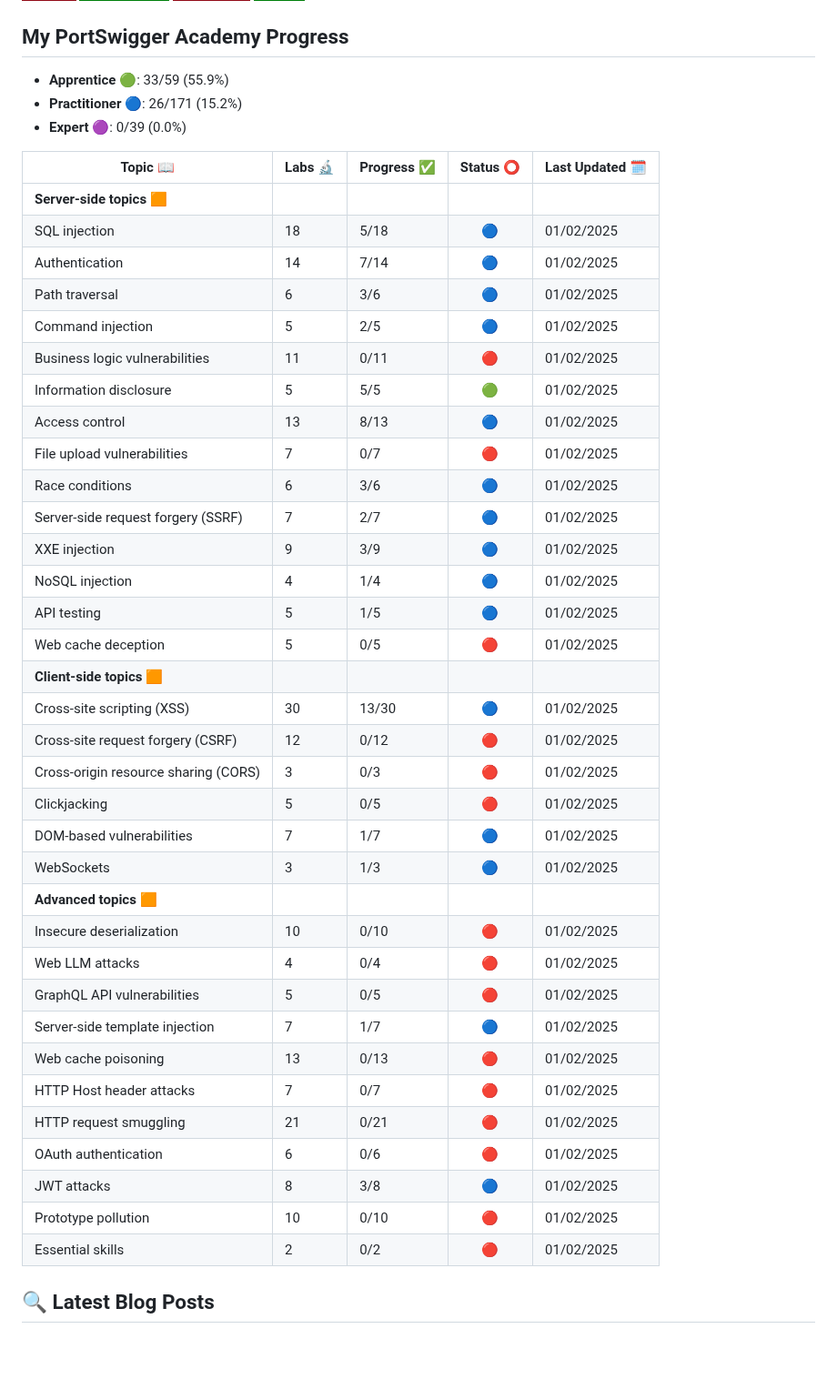
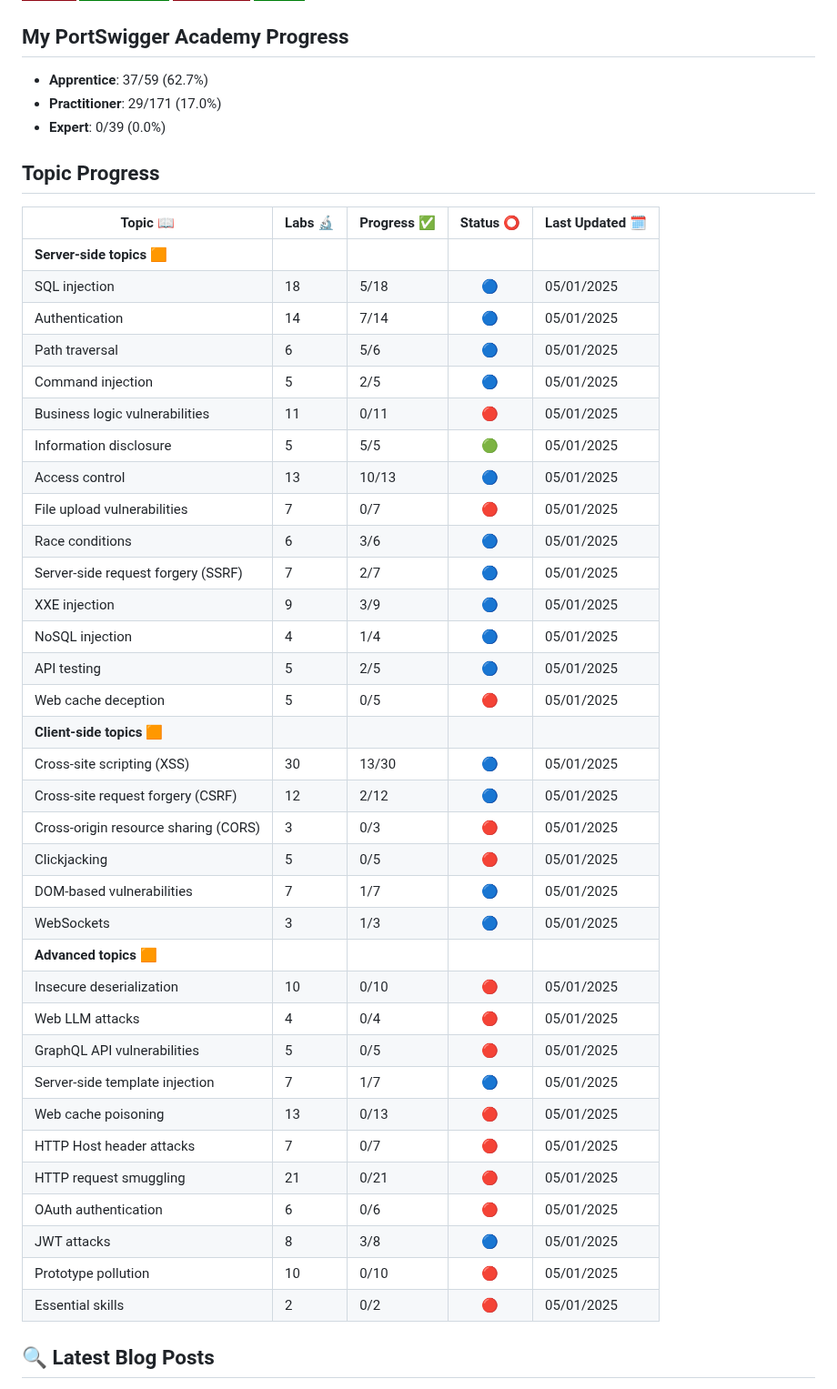
Before and after one commit to L0WK3Y-IAAN/Hunting-With-L0WK3Y, a Markdown page: README.md, the part around the change. Shown at 91% size. GitHub-like rendering; badges without logos; blank space fills up the shorter version.

```diff
--- a/README.md
+++ b/README.md
@@ -38,46 +38,48 @@ This repository is more than just a collection of tools and techniques; it’s a
 
 ## My PortSwigger Academy Progress
 
-- **Apprentice** 🟢: 33/59 (55.9%)
-- **Practitioner** 🔵: 26/171 (15.2%)
-- **Expert** 🟣: 0/39 (0.0%)
+- **Apprentice**: 37/59 (62.7%)
+- **Practitioner**: 29/171 (17.0%)
+- **Expert**: 0/39 (0.0%)
 
-| Topic 📖                              | Labs 🔬 | Progress ✅ | Status ⭕️ | Last Updated 🗓️ |
-| ------------------------------------ | ------ | ---------- | :------: | -------------- |
-| **Server-side topics 🟧**             |        |            |          |                |
-| SQL injection                        | 18     | 5/18       |    🔵     | 01/02/2025     |
-| Authentication                       | 14     | 7/14       |    🔵     | 01/02/2025     |
-| Path traversal                       | 6      | 3/6        |    🔵     | 01/02/2025     |
-| Command injection                    | 5      | 2/5        |    🔵     | 01/02/2025     |
-| Business logic vulnerabilities       | 11     | 0/11       |    🔴     | 01/02/2025     |
-| Information disclosure               | 5      | 5/5        |    🟢     | 01/02/2025     |
-| Access control                       | 13     | 8/13       |    🔵     | 01/02/2025     |
-| File upload vulnerabilities          | 7      | 0/7        |    🔴     | 01/02/2025     |
-| Race conditions                      | 6      | 3/6        |    🔵     | 01/02/2025     |
-| Server-side request forgery (SSRF)   | 7      | 2/7        |    🔵     | 01/02/2025     |
-| XXE injection                        | 9      | 3/9        |    🔵     | 01/02/2025     |
-| NoSQL injection                      | 4      | 1/4        |    🔵     | 01/02/2025     |
-| API testing                          | 5      | 1/5        |    🔵     | 01/02/2025     |
-| Web cache deception                  | 5      | 0/5        |    🔴     | 01/02/2025     |
-| **Client-side topics 🟧**             |        |            |          |                |
-| Cross-site scripting (XSS)           | 30     | 13/30      |    🔵     | 01/02/2025     |
-| Cross-site request forgery (CSRF)    | 12     | 0/12       |    🔴     | 01/02/2025     |
-| Cross-origin resource sharing (CORS) | 3      | 0/3        |    🔴     | 01/02/2025     |
-| Clickjacking                         | 5      | 0/5        |    🔴     | 01/02/2025     |
-| DOM-based vulnerabilities            | 7      | 1/7        |    🔵     | 01/02/2025     |
-| WebSockets                           | 3      | 1/3        |    🔵     | 01/02/2025     |
-| **Advanced topics 🟧**                |        |            |          |                |
-| Insecure deserialization             | 10     | 0/10       |    🔴     | 01/02/2025     |
-| Web LLM attacks                      | 4      | 0/4        |    🔴     | 01/02/2025     |
-| GraphQL API vulnerabilities          | 5      | 0/5        |    🔴     | 01/02/2025     |
-| Server-side template injection       | 7      | 1/7        |    🔵     | 01/02/2025     |
-| Web cache poisoning                  | 13     | 0/13       |    🔴     | 01/02/2025     |
-| HTTP Host header attacks             | 7      | 0/7        |    🔴     | 01/02/2025     |
-| HTTP request smuggling               | 21     | 0/21       |    🔴     | 01/02/2025     |
-| OAuth authentication                 | 6      | 0/6        |    🔴     | 01/02/2025     |
-| JWT attacks                          | 8      | 3/8        |    🔵     | 01/02/2025     |
-| Prototype pollution                  | 10     | 0/10       |    🔴     | 01/02/2025     |
-| Essential skills                     | 2      | 0/2        |    🔴     | 01/02/2025     |
+## Topic Progress
+| Topic 📖 | Labs 🔬 | Progress ✅ | Status ⭕️ | Last Updated 🗓️ |
+|---|---|---|:---:|---|
+| **Server-side topics 🟧** | | | | |
+| SQL injection | 18 | 5/18 | 🔵 | 05/01/2025 |
+| Authentication | 14 | 7/14 | 🔵 | 05/01/2025 |
+| Path traversal | 6 | 5/6 | 🔵 | 05/01/2025 |
+| Command injection | 5 | 2/5 | 🔵 | 05/01/2025 |
+| Business logic vulnerabilities | 11 | 0/11 | 🔴 | 05/01/2025 |
+| Information disclosure | 5 | 5/5 | 🟢 | 05/01/2025 |
+| Access control | 13 | 10/13 | 🔵 | 05/01/2025 |
+| File upload vulnerabilities | 7 | 0/7 | 🔴 | 05/01/2025 |
+| Race conditions | 6 | 3/6 | 🔵 | 05/01/2025 |
+| Server-side request forgery (SSRF) | 7 | 2/7 | 🔵 | 05/01/2025 |
+| XXE injection | 9 | 3/9 | 🔵 | 05/01/2025 |
+| NoSQL injection | 4 | 1/4 | 🔵 | 05/01/2025 |
+| API testing | 5 | 2/5 | 🔵 | 05/01/2025 |
+| Web cache deception | 5 | 0/5 | 🔴 | 05/01/2025 |
+| **Client-side topics 🟧** | | | | |
+| Cross-site scripting (XSS) | 30 | 13/30 | 🔵 | 05/01/2025 |
+| Cross-site request forgery (CSRF) | 12 | 2/12 | 🔵 | 05/01/2025 |
+| Cross-origin resource sharing (CORS) | 3 | 0/3 | 🔴 | 05/01/2025 |
+| Clickjacking | 5 | 0/5 | 🔴 | 05/01/2025 |
+| DOM-based vulnerabilities | 7 | 1/7 | 🔵 | 05/01/2025 |
+| WebSockets | 3 | 1/3 | 🔵 | 05/01/2025 |
+| **Advanced topics 🟧** | | | | |
+| Insecure deserialization | 10 | 0/10 | 🔴 | 05/01/2025 |
+| Web LLM attacks | 4 | 0/4 | 🔴 | 05/01/2025 |
+| GraphQL API vulnerabilities | 5 | 0/5 | 🔴 | 05/01/2025 |
+| Server-side template injection | 7 | 1/7 | 🔵 | 05/01/2025 |
+| Web cache poisoning | 13 | 0/13 | 🔴 | 05/01/2025 |
+| HTTP Host header attacks | 7 | 0/7 | 🔴 | 05/01/2025 |
+| HTTP request smuggling | 21 | 0/21 | 🔴 | 05/01/2025 |
+| OAuth authentication | 6 | 0/6 | 🔴 | 05/01/2025 |
+| JWT attacks | 8 | 3/8 | 🔵 | 05/01/2025 |
+| Prototype pollution | 10 | 0/10 | 🔴 | 05/01/2025 |
+| Essential skills | 2 | 0/2 | 🔴 | 05/01/2025 |
+
 
 ## 🔍 Latest Blog Posts
 
```
